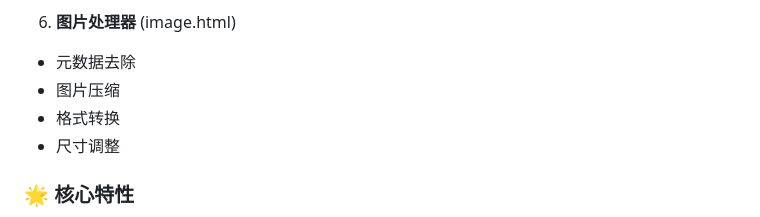
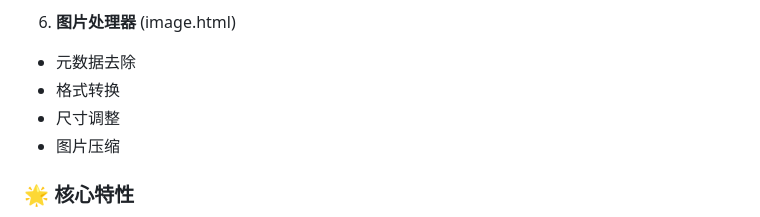
Before and after one commit to kayyoung/polarsite, a Markdown page: README.md, the part around the change. Rendered like a GitHub page.

```diff
--- a/README.md
+++ b/README.md
@@ -58,9 +58,9 @@
 
  6. **图片处理器** (image.html)
    - 元数据去除
-   - 图片压缩
    - 格式转换
    - 尺寸调整
+   - 图片压缩
 
 ### 🌟 核心特性
 
```
